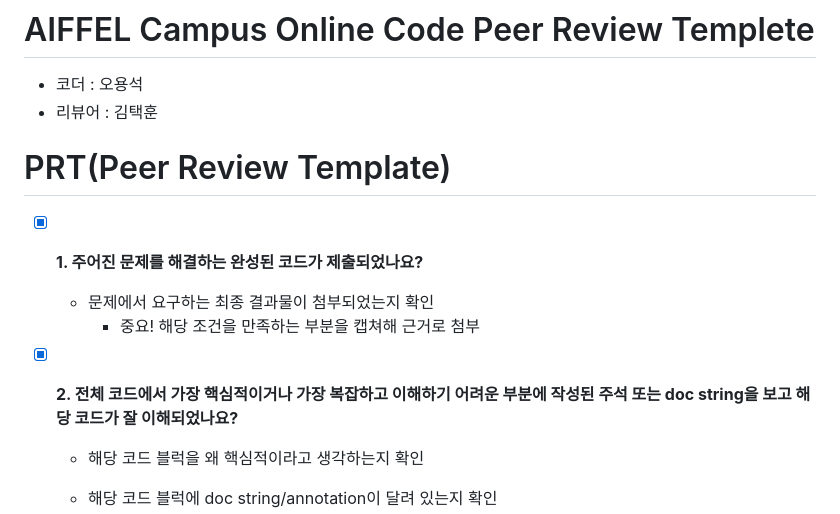
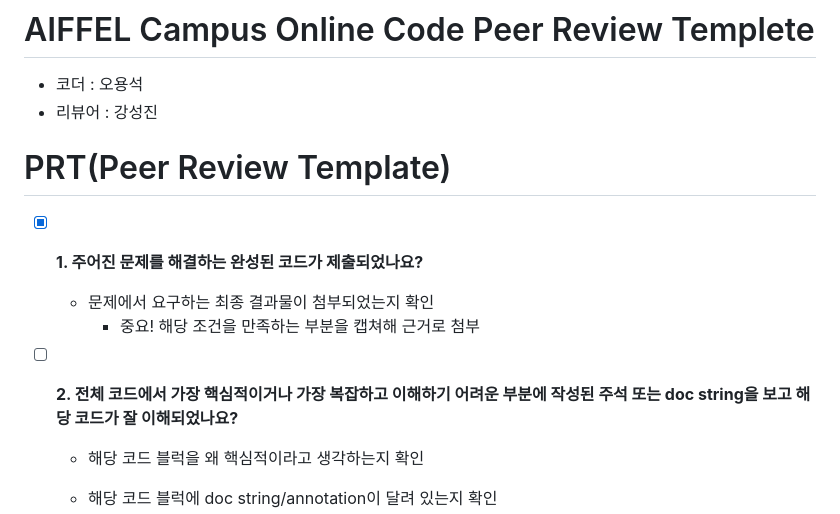
Before and after one commit to Yongseok1113/AIFFEL_quest_rs, a Markdown page: Exploration/Object Detection/README.md, the part around one of its changes. GitHub-like rendering.

```diff
--- a/Exploration/Object Detection/README.md
+++ b/Exploration/Object Detection/README.md
@@ -1,6 +1,6 @@
 # AIFFEL Campus Online Code Peer Review Templete
 - 코더 : 오용석
-- 리뷰어 : 김택훈
+- 리뷰어 : 강성진
 
 
 # PRT(Peer Review Template)
@@ -8,7 +8,7 @@
     - 문제에서 요구하는 최종 결과물이 첨부되었는지 확인
         - 중요! 해당 조건을 만족하는 부분을 캡쳐해 근거로 첨부
 
-- [x]  **2. 전체 코드에서 가장 핵심적이거나 가장 복잡하고 이해하기 어려운 부분에 작성된
+- [ ]  **2. 전체 코드에서 가장 핵심적이거나 가장 복잡하고 이해하기 어려운 부분에 작성된
 주석 또는 doc string을 보고 해당 코드가 잘 이해되었나요?**
     - 해당 코드 블럭을 왜 핵심적이라고 생각하는지 확인
     - 해당 코드 블럭에 doc string/annotation이 달려 있는지 확인
```
Also changed, not shown: other parts of Exploration/Object Detection/README.md (+2 -0 lines).
